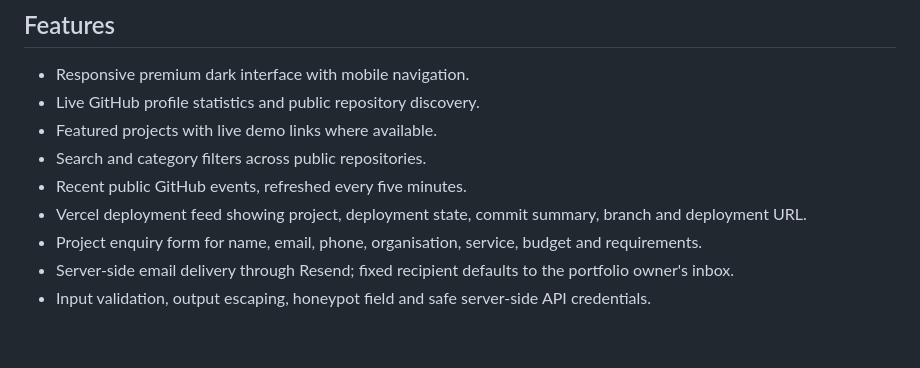
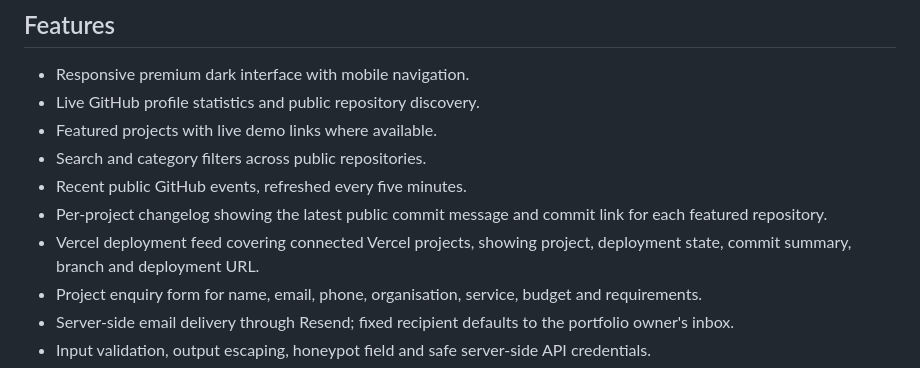
Before and after one commit to johncharlessarwi-dot/johncharlessarwi.github.io, a Markdown page: README.md, the part around the change. GitHub-like rendering; blank space fills up the shorter version.

Commit message:
Document project changelog and multi-project deployment feed

```diff
--- a/README.md
+++ b/README.md
@@ -11,7 +11,8 @@ A responsive developer portfolio with live GitHub repository discovery, public a
 - Featured projects with live demo links where available.
 - Search and category filters across public repositories.
 - Recent public GitHub events, refreshed every five minutes.
-- Vercel deployment feed showing project, deployment state, commit summary, branch and deployment URL.
+- Per-project changelog showing the latest public commit message and commit link for each featured repository.
+- Vercel deployment feed covering connected Vercel projects, showing project, deployment state, commit summary, branch and deployment URL.
 - Project enquiry form for name, email, phone, organisation, service, budget and requirements.
 - Server-side email delivery through Resend; fixed recipient defaults to the portfolio owner's inbox.
 - Input validation, output escaping, honeypot field and safe server-side API credentials.
```
